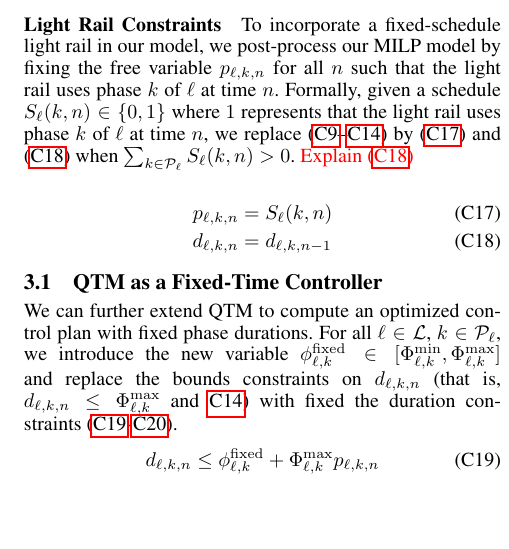
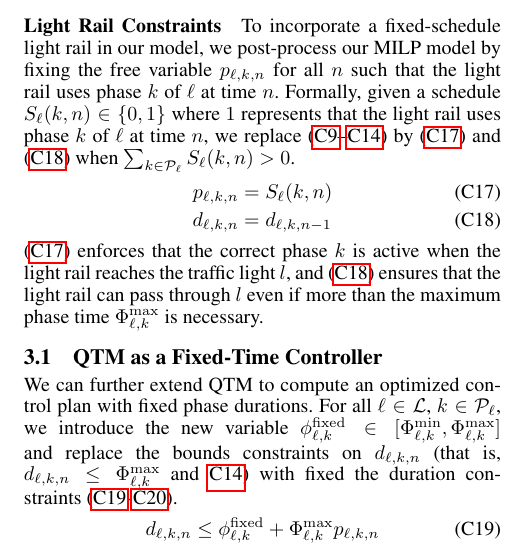
Before and after one commit to iainguilliard/QTM_Traffic_Model, a LaTeX paper (ICAPS_Paper/light_rail-icaps16.tex, which reads ICAPS_Paper/tex/Model.tex): part of one column of page 4 of 9, cut so that both start at the same text, the shorter picture padded with empty space. Compiled offline with pdfLaTeX.

Commit message:
Explained c:forceTransit and c:pd:holdTransit

```diff
--- a/ICAPS_Paper/tex/Model.tex
+++ b/ICAPS_Paper/tex/Model.tex
@@ -630,30 +630,32 @@ the light rail uses phase $k$ of \tl at time $n$, we replace
 (\ref{c:pd:incUB}--\ref{c:minPhase}) by \eqref{c:forceTransit} and
 \eqref{c:pd:holdTransit} when $\sum_{k \in \Pset_\tl} S_{\tl}(k,n) > 0$.
 %
-\remark{Explain \eqref{c:pd:holdTransit}}
-
 %\begin{cAlign}
 %%
 %\p[n]{\ell}{k} &= S_{\ell}(k,n)\tagconstrain{c:forceTransit}\\
 %%
 %\pd{\ell}{k} &= \pd[n-1]{\ell}{k}\tagconstrain{c:pd:holdTransit}
 %%
-%\end{cAlign}
-%\noindent\begin{minipage}{0.5\linewidth}
+%\end{cAlign} \noindent\begin{minipage}{0.5\linewidth}
 \begin{cAlign}
 %
 \p[n]{\ell}{k} &= S_{\ell}(k,n)\tagconstrain{c:forceTransit}\\
 %
-%\end{cAlign}
-%\end{minipage}%
-%\begin{minipage}{0.5\linewidth}
-%\begin{cAlign}
+%\end{cAlign} \end{minipage}% \begin{minipage}{0.5\linewidth} \begin{cAlign}
 %
 \pd{\ell}{k} &= \pd[n-1]{\ell}{k}\tagconstrain{c:pd:holdTransit}
 %
 \end{cAlign}
 %\end{minipage}\par\vspace{\belowdisplayskip}
-
+%
+\noindent \eqref{c:forceTransit} enforces that the correct phase $k$ is active
+when the light rail reaches the traffic light $l$, and
+%
+%the effect of \eqref{c:pd:holdTransit} is to not count the time used by the
+%light rail towards the total duration of the phase $k$.
+%
+\eqref{c:pd:holdTransit} ensures that the light rail can pass through $l$ even
+if more than the maximum phase time \PTMAX{\tl}{k} is necessary.
 
 
 \subsection{QTM as a Fixed-Time Controller}
```
